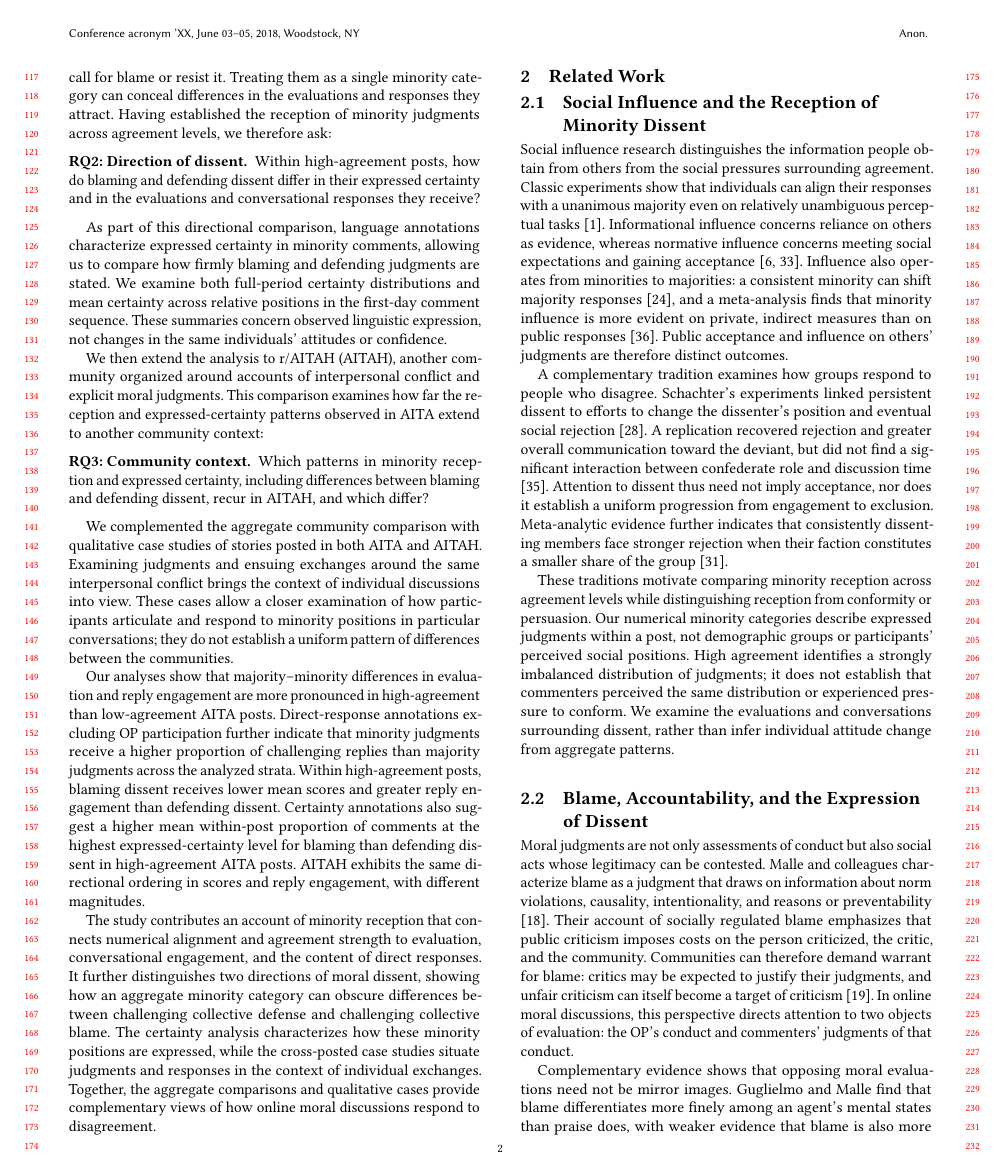
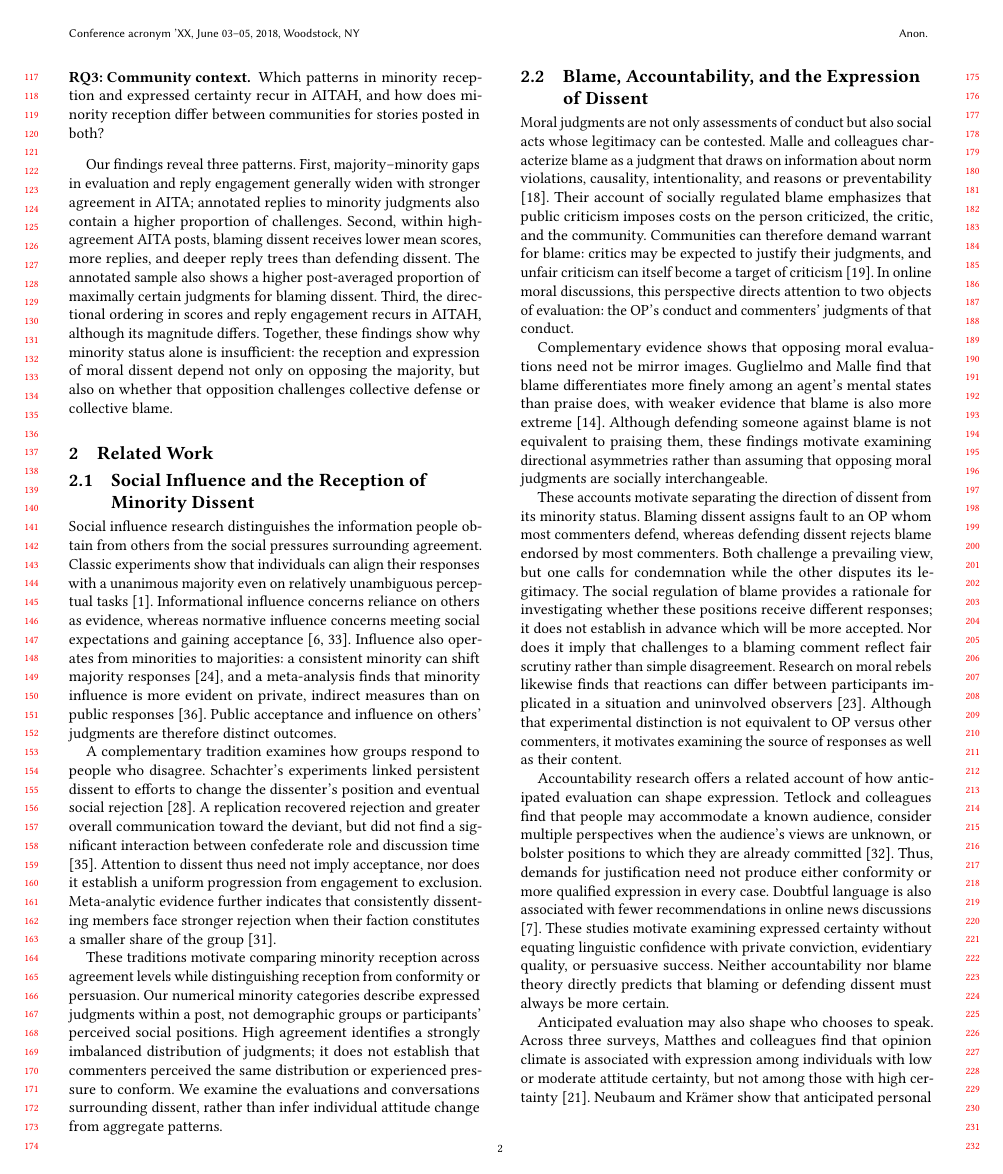
Before and after one commit to yilin667612/TheWebConf-Moral-Minority, a LaTeX paper (sigconf.tex, which reads sections/1_intro.tex): page 2 of 21. Compiled offline with pdfLaTeX.

Commit message:
shorten section 1

```diff
--- a/sections/1_intro.tex
+++ b/sections/1_intro.tex
@@ -14,21 +14,15 @@ We define alignment using each post's final observed judgment distribution and c
 \end{description}
 
-Minority judgments, however, can challenge different moral positions. When most participants defend the OP, dissent assigns fault to someone the crowd largely excuses. When most participants blame the OP, dissent rejects the crowd's condemnation. We call these positions \emph{blaming dissent} and \emph{defending dissent}, respectively. Both oppose a prevailing judgment, but they differ in whether they call for blame or resist it. Treating them as a single minority category can conceal differences in the evaluations and responses they attract. Having established the reception of minority judgments across agreement levels, we therefore ask:
+Minority judgments can also challenge different moral positions. We distinguish \emph{blaming dissent}, which assigns fault to an OP whom the majority defends, from \emph{defending dissent}, which challenges the majority's blame. Both oppose the crowd, but one calls for condemnation while the other resists it. Theories of socially regulated blame suggest that public criticism itself invites scrutiny and demands for justification \cite{malle2022socially}. This motivates examining whether the two directions differ in reception and in how firmly judgments are expressed, rather than treating minority voices as interchangeable.
 
 \begin{description}[leftmargin=0pt]
-    \item[\textbf{RQ2: Direction of dissent.}] Within high-agreement posts, how do blaming and defending dissent differ in their expressed certainty and in the evaluations and conversational responses they receive?
+    \item[\textbf{RQ2: Direction of dissent.}] Within high-agreement posts, how do blaming and defending dissent differ in expressed certainty, evaluation, and conversational responses?
 \end{description}
 
-As part of this directional comparison, language annotations characterize expressed certainty in minority comments, allowing us to compare how firmly blaming and defending judgments are stated. We examine both full-period certainty distributions and mean certainty across relative positions in the first-day comment sequence. These summaries concern observed linguistic expression, not changes in the same individuals' attitudes or confidence.
-
-We then extend the analysis to r/AITAH (AITAH), another community organized around accounts of interpersonal conflict and explicit moral judgments. This comparison examines how far the reception and expressed-certainty patterns observed in AITA extend to another community context:
+Certainty annotations characterize expressed language, not private confidence or within-person attitude change. We then extend the analysis to r/AITAH (AITAH) to examine which patterns recur beyond AITA. Cross-posted stories additionally let us compare how minority judgments are received around the same narrative in the two communities, without assuming identical audiences or exposure.
 
 \begin{description}[leftmargin=0pt]
-    \item[\textbf{RQ3: Community context.}] Which patterns in minority reception and expressed certainty, including differences between blaming and defending dissent, recur in AITAH, and which differ?
+    \item[\textbf{RQ3: Community context.}] Which patterns in minority reception and expressed certainty recur in AITAH, and how does minority reception differ between communities for stories posted in both?
 \end{description}
 
-We complemented the aggregate community comparison with qualitative case studies of stories posted in both AITA and AITAH. Examining judgments and ensuing exchanges around the same interpersonal conflict brings the context of individual discussions into view. These cases allow a closer examination of how participants articulate and respond to minority positions in particular conversations; they do not establish a uniform pattern of differences between the communities.
-
-Our analyses show that majority--minority differences in evaluation and reply engagement are more pronounced in high-agreement than low-agreement AITA posts. Direct-response annotations excluding OP participation further indicate that minority judgments receive a higher proportion of challenging replies than majority judgments across the analyzed strata. Within high-agreement posts, blaming dissent receives lower mean scores and greater reply engagement than defending dissent. Certainty annotations also suggest a higher mean within-post proportion of comments at the highest expressed-certainty level for blaming than defending dissent in high-agreement AITA posts. AITAH exhibits the same directional ordering in scores and reply engagement, with different magnitudes.
-
-The study contributes an account of minority reception that connects numerical alignment and agreement strength to evaluation, conversational engagement, and the content of direct responses. It further distinguishes two directions of moral dissent, showing how an aggregate minority category can obscure differences between challenging collective defense and challenging collective blame. The certainty analysis characterizes how these minority positions are expressed, while the cross-posted case studies situate judgments and responses in the context of individual exchanges. Together, the aggregate comparisons and qualitative cases provide complementary views of how online moral discussions respond to disagreement.
+Our findings reveal three patterns. First, majority--minority gaps in evaluation and reply engagement generally widen with stronger agreement in AITA; annotated replies to minority judgments also contain a higher proportion of challenges. Second, within high-agreement AITA posts, blaming dissent receives lower mean scores, more replies, and deeper reply trees than defending dissent. The annotated sample also shows a higher post-averaged proportion of maximally certain judgments for blaming dissent. Third, the directional ordering in scores and reply engagement recurs in AITAH, although its magnitude differs. Together, these findings show why minority status alone is insufficient: the reception and expression of moral dissent depend not only on opposing the majority, but also on whether that opposition challenges collective defense or collective blame.
```
Also changed, not shown: sections/1_intro.tex (10 more changed lines).
